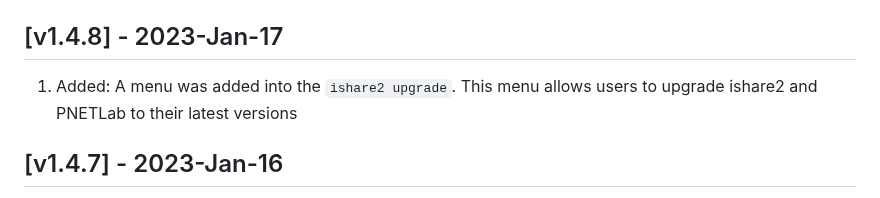
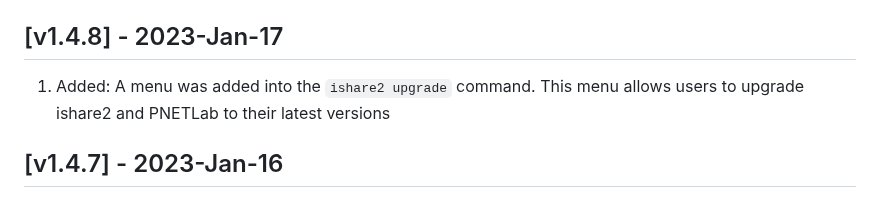
Before and after one commit to ishare2-org/ishare2-cli, a Markdown page: CHANGELOG.md, the part around the change. Drawn GitHub-style.

```diff
--- a/CHANGELOG.md
+++ b/CHANGELOG.md
@@ -3,7 +3,7 @@ All notable changes to this project will be documented in this file. You can upg
 
 ## [v1.4.8] - 2023-Jan-17
 
-1) Added: A menu was added into the `ishare2 upgrade`. This menu allows users to upgrade ishare2 and PNETLab to their latest versions
+1) Added: A menu was added into the `ishare2 upgrade` command. This menu allows users to upgrade ishare2 and PNETLab to their latest versions
 
 ## [v1.4.7] - 2023-Jan-16
 
```
